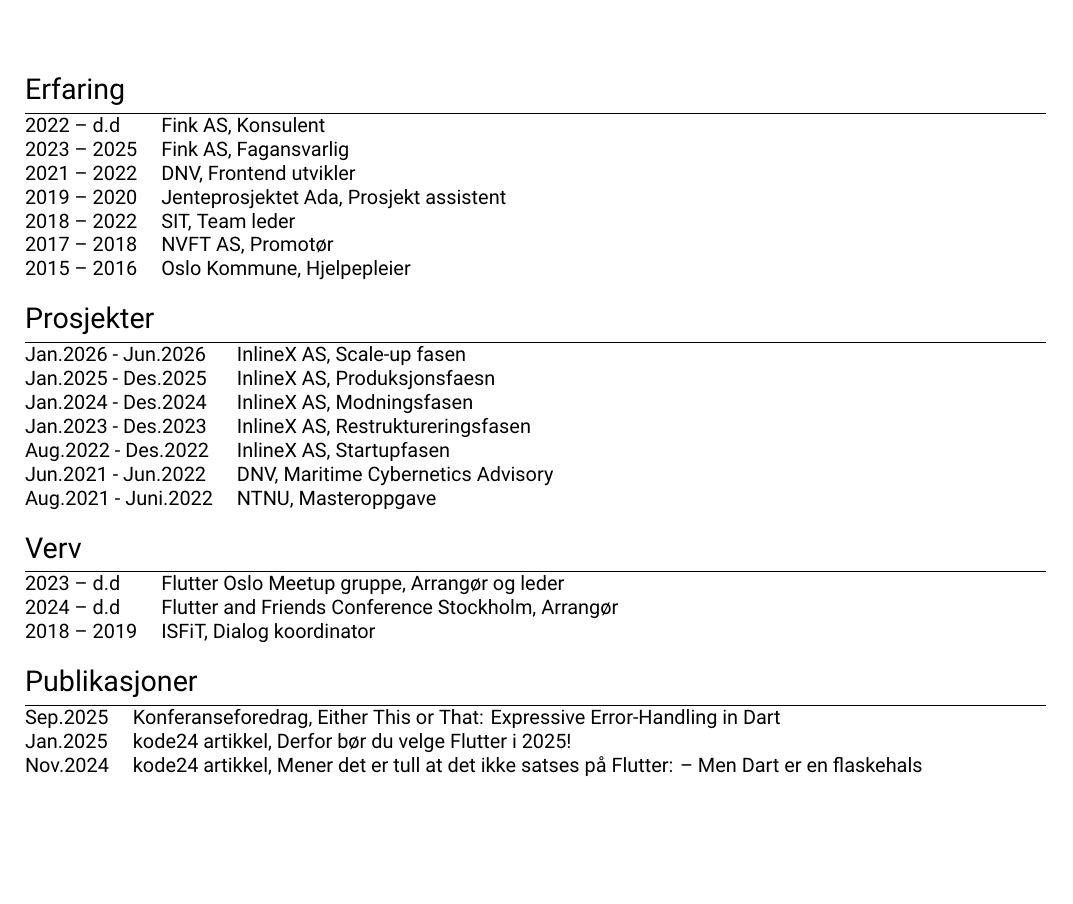
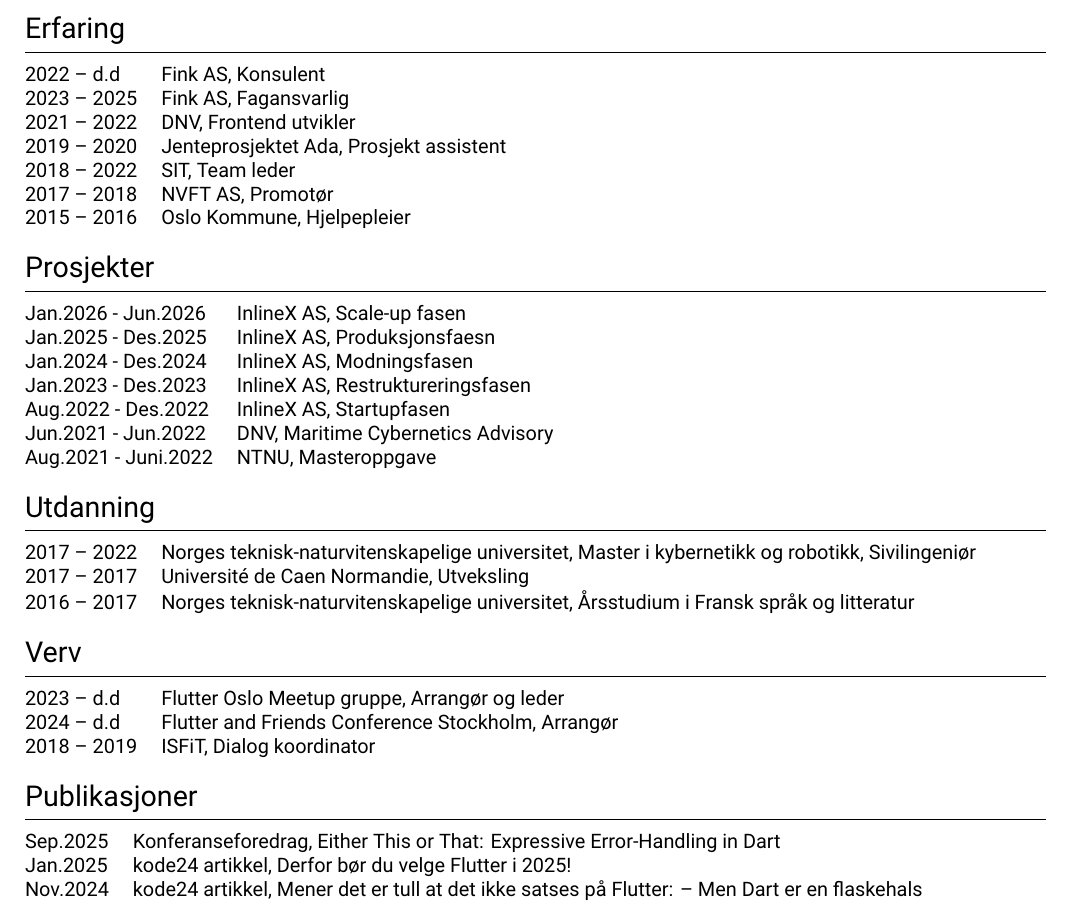
Before and after one commit to Moelfarri/resume, a LaTeX CV (general_resume/general_resume.tex): part of page 2 of 6, cut so that both start at the same text, the shorter picture padded with empty space. Compiled offline with XeLaTeX.

Commit message:
created general resume

```diff
--- a/dart_resume/dart_resume.tex
+++ b/general_resume/general_resume.tex
@@ -177,6 +165,7 @@
 
 \noindent\rule{\linewidth}{0.4pt}
 
+\vspace{0.5em}
 \noindent
 \begin{tabularx}{\linewidth}{@{}lX@{}}
 2022 -- d.d & Fink AS, Konsulent \\
@@ -197,6 +186,7 @@
 
 \noindent\rule{\linewidth}{0.4pt}
 
+\vspace{0.5em}
 \noindent
 \begin{tabularx}{\linewidth}{@{}lX@{}}
 Jan.2026 - Jun.2026 & InlineX AS, Scale-up fasen \\
@@ -209,7 +199,21 @@
 \end{tabularx}
 \vspace{1em}
 
+ % --- Utdanning seksjon ---
+\noindent
+{\Large Utdanning}
+\vspace{-0.5em} % adjust as needed
 
+\noindent\rule{\linewidth}{0.4pt}
+
+\vspace{0.5em}
+\noindent
+\begin{tabularx}{\linewidth}{@{}lX@{}}
+2017 -- 2022 & Norges teknisk-naturvitenskapelige universitet, Master i kybernetikk og robotikk, Sivilingeniør \\
+2017 -- 2017 & Université de Caen Normandie, Utveksling \\
+2016 -- 2017 & Norges teknisk-naturvitenskapelige universitet, Årsstudium i Fransk språk og litteratur \\
+\end{tabularx}
+\vspace{1em}
 
 
 
@@ -221,6 +225,7 @@
 
 \noindent\rule{\linewidth}{0.4pt}
 
+\vspace{0.5em}
 \noindent
 \begin{tabularx}{\linewidth}{@{}lX@{}}
 2023 -- d.d & Flutter Oslo Meetup gruppe, Arrangør og leder \\
```
Also changed, not shown: dart_resume/dart_resume.pdf (deleted), general_resume/general_resume.pdf (added), general_resume/general_resume.tex (13 more changed lines), 10 other files.
